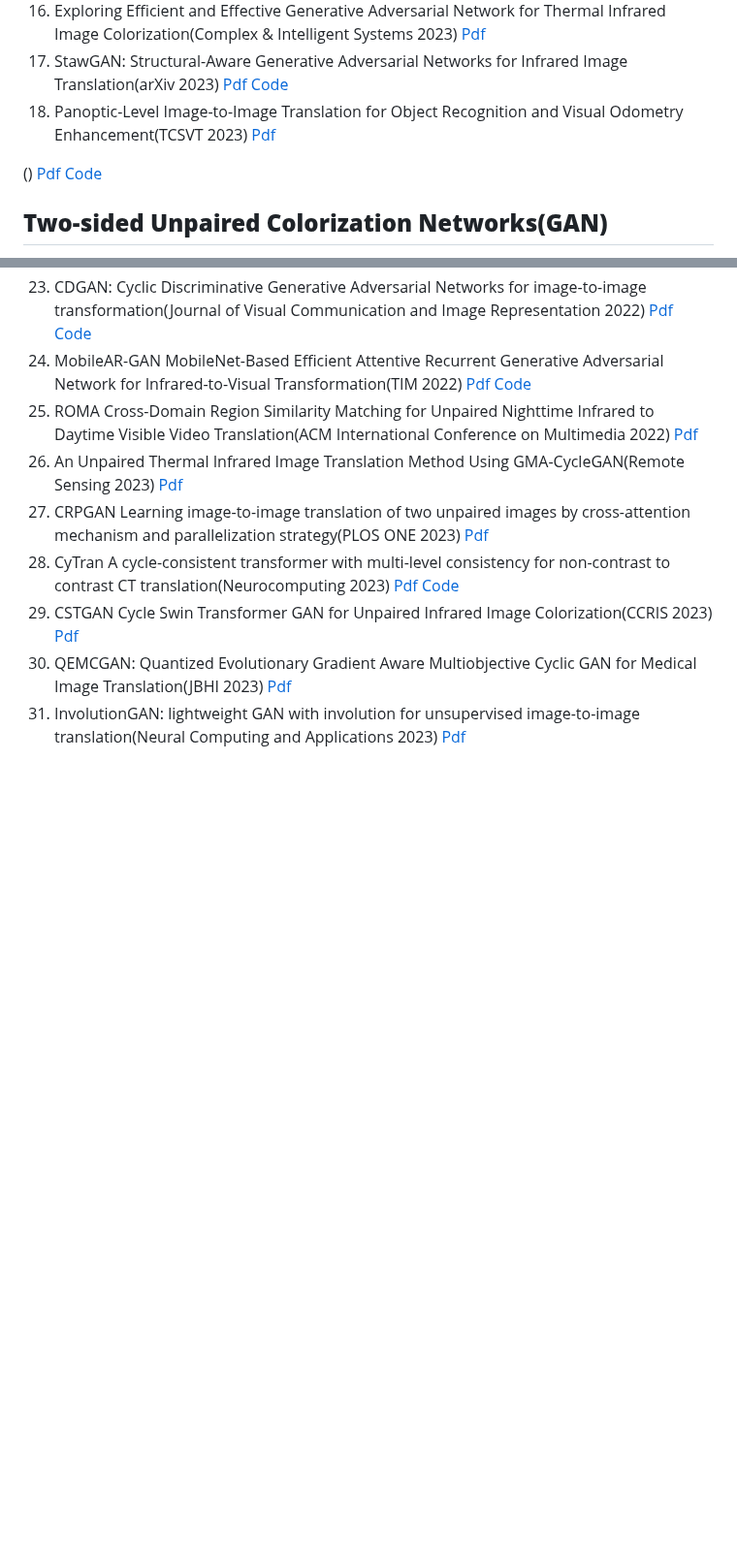
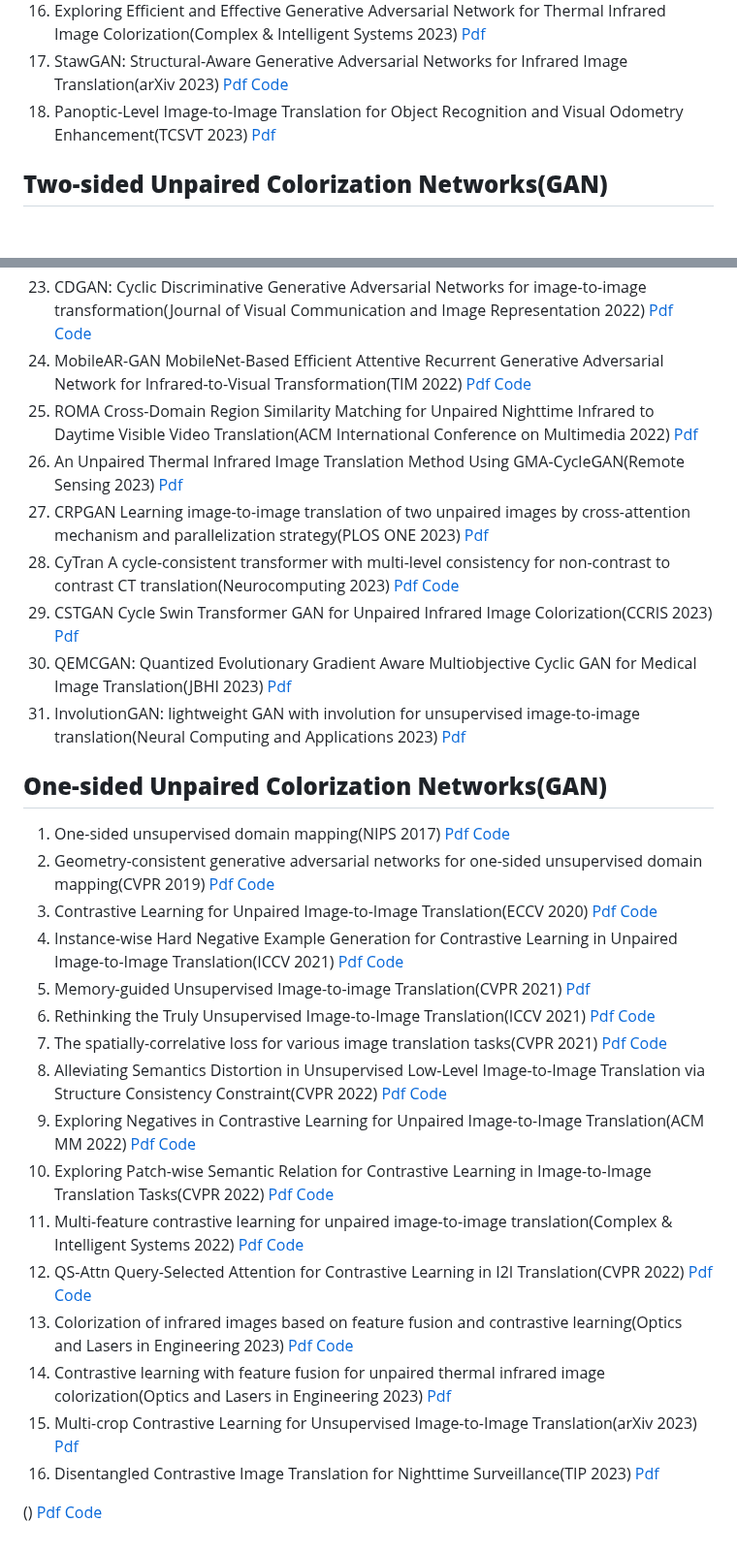
Before and after one commit to cyanymore/Awesome-Image-Colorization, a Markdown page: README.md, 2 parts joined by grey strips. Shown at 97% size. Rendered like a GitHub page; blank space fills up the shorter version.

```diff
--- a/README.md
+++ b/README.md
@@ -50,7 +50,6 @@
 17. StawGAN: Structural-Aware Generative Adversarial Networks for Infrared Image Translation(arXiv 2023) [Pdf](https://arxiv.org/pdf/2305.10882.pdf) [Code](https://github.com/LuigiSigillo/StawGAN)
 18. Panoptic-Level Image-to-Image Translation for Object Recognition and Visual Odometry Enhancement(TCSVT 2023) [Pdf](https://ieeexplore.ieee.org/abstract/document/10159430)
 
-() [Pdf]() [Code]()
 ## <font color =red size=4>**Two-sided Unpaired Colorization Networks(GAN)**</font>
 1. Unpaired Image-to-Image Translation using Cycle-Consistent Adversarial Networks(ICCV 2017) [Pdf](https://openaccess.thecvf.com/content_ICCV_2017/papers/Zhu_Unpaired_Image-To-Image_Translation_ICCV_2017_paper.pdf) [Code](https://github.com/junyanz/pytorch-CycleGAN-and-pix2pix)
 2. Recycle-GAN Unsupervised Video Retargeting(ECCV 2018) [Pdf](https://openaccess.thecvf.com/content_ECCV_2018/papers/Aayush_Bansal_Recycle-GAN_Unsupervised_Video_ECCV_2018_paper.pdf) [Code]()
@@ -83,3 +82,26 @@
 29. CSTGAN Cycle Swin Transformer GAN for Unpaired Infrared Image Colorization(CCRIS 2023) [Pdf](https://dl.acm.org/doi/abs/10.1145/3562007.3562053)
 30. QEMCGAN: Quantized Evolutionary Gradient Aware Multiobjective Cyclic GAN for Medical Image Translation(JBHI 2023) [Pdf](https://ieeexplore.ieee.org/abstract/document/10091835)
 31. InvolutionGAN: lightweight GAN with involution for unsupervised image-to-image translation(Neural Computing and Applications 2023) [Pdf](https://www.springer.com/journal/521)
+
+
+## <font color =red size=4>**One-sided Unpaired Colorization Networks(GAN)**</font>
+1. One-sided unsupervised domain mapping(NIPS 2017) [Pdf](https://proceedings.neurips.cc/paper_files/paper/2017/file/59b90e1005a220e2ebc542eb9d950b1e-Paper.pdf) [Code](https://github.com/sagiebenaim/DistanceGAN)
+2. Geometry-consistent generative adversarial networks for one-sided unsupervised domain mapping(CVPR 2019) [Pdf](https://openaccess.thecvf.com/content_CVPR_2019/papers/Fu_Geometry-Consistent_Generative_Adversarial_Networks_for_One-Sided_Unsupervised_Domain_Mapping_CVPR_2019_paper.pdf) [Code](https://github.com/hufu6371/GcGAN)
+3. Contrastive Learning for Unpaired Image-to-Image Translation(ECCV 2020) [Pdf](https://link.springer.com/chapter/10.1007/978-3-030-58545-7_19) [Code](https://github.com/taesungp/contrastive-unpaired-translation)
+4. Instance-wise Hard Negative Example Generation for Contrastive Learning in Unpaired Image-to-Image Translation(ICCV 2021) [Pdf](https://openaccess.thecvf.com/content/ICCV2021/papers/Wang_Instance-Wise_Hard_Negative_Example_Generation_for_Contrastive_Learning_in_Unpaired_ICCV_2021_paper.pdf) [Code](https://github.com/WeilunWang/NEGCUT)
+5. Memory-guided Unsupervised Image-to-image Translation(CVPR 2021) [Pdf](https://openaccess.thecvf.com/content/CVPR2021/papers/Jeong_Memory-Guided_Unsupervised_Image-to-Image_Translation_CVPR_2021_paper.pdf)
+6. Rethinking the Truly Unsupervised Image-to-Image Translation(ICCV 2021) [Pdf](https://openaccess.thecvf.com/content/ICCV2021/papers/Baek_Rethinking_the_Truly_Unsupervised_Image-to-Image_Translation_ICCV_2021_paper.pdf) [Code](https://github.com/clovaai/tunit)
+7. The spatially-correlative loss for various image translation tasks(CVPR 2021) [Pdf](https://openaccess.thecvf.com/content/CVPR2021/papers/Zheng_The_Spatially-Correlative_Loss_for_Various_Image_Translation_Tasks_CVPR_2021_paper.pdf) [Code](https://github.com/lyndonzheng/F-LSeSim)
+8. Alleviating Semantics Distortion in Unsupervised Low-Level Image-to-Image Translation via Structure Consistency Constraint(CVPR 2022) [Pdf](https://openaccess.thecvf.com/content/CVPR2022/papers/Guo_Alleviating_Semantics_Distortion_in_Unsupervised_Low-Level_Image-to-Image_Translation_via_Structure_CVPR_2022_paper.pdf) [Code](https://github.com/CR-Gjx/SCC)
+9. Exploring Negatives in Contrastive Learning for Unpaired Image-to-Image Translation(ACM MM 2022) [Pdf](https://dl.acm.org/doi/abs/10.1145/3503161.3547802) [Code](https://github.com/YupeiLin2388/Exploring-Negatives-in-Contrastive-Learning-for-Unpaired-Image-to-Image-Translation)
+10. Exploring Patch-wise Semantic Relation for Contrastive Learning in Image-to-Image Translation Tasks(CVPR 2022) [Pdf](https://openaccess.thecvf.com/content/CVPR2022/papers/Jung_Exploring_Patch-Wise_Semantic_Relation_for_Contrastive_Learning_in_Image-to-Image_Translation_CVPR_2022_paper.pdf) [Code](https://github.com/jcy132/Hneg_SRC)
+11. Multi-feature contrastive learning for unpaired image-to-image translation(Complex & Intelligent Systems 2022) [Pdf](https://link.springer.com/article/10.1007/s40747-022-00924-1) [Code](https://github.com/gouayao/MCL)
+12. QS-Attn Query-Selected Attention for Contrastive Learning in I2I Translation(CVPR 2022) [Pdf](https://openaccess.thecvf.com/content/CVPR2022/papers/Hu_QS-Attn_Query-Selected_Attention_for_Contrastive_Learning_in_I2I_Translation_CVPR_2022_paper.pdf) [Code](https://github.com/sapphire497/query-selected-attention)
+13. Colorization of infrared images based on feature fusion and contrastive learning(Optics and Lasers in Engineering 2023) [Pdf](https://www.sciencedirect.com/science/article/abs/pii/S0143816622004456) [Code](https://github.com/chenlingqiang/IR-colorization)
+14. Contrastive learning with feature fusion for unpaired thermal infrared image colorization(Optics and Lasers in Engineering 2023) [Pdf](https://papers.ssrn.com/sol3/papers.cfm?abstract_id=4443105)
+15. Multi-crop Contrastive Learning for Unsupervised Image-to-Image Translation(arXiv 2023) [Pdf](https://arxiv.org/ftp/arxiv/papers/2304/2304.12235.pdf)
+16. Disentangled Contrastive Image Translation for Nighttime Surveillance(TIP 2023) [Pdf](https://arxiv.org/pdf/2307.05038.pdf)
+
+
+
+() [Pdf]() [Code]()
```
